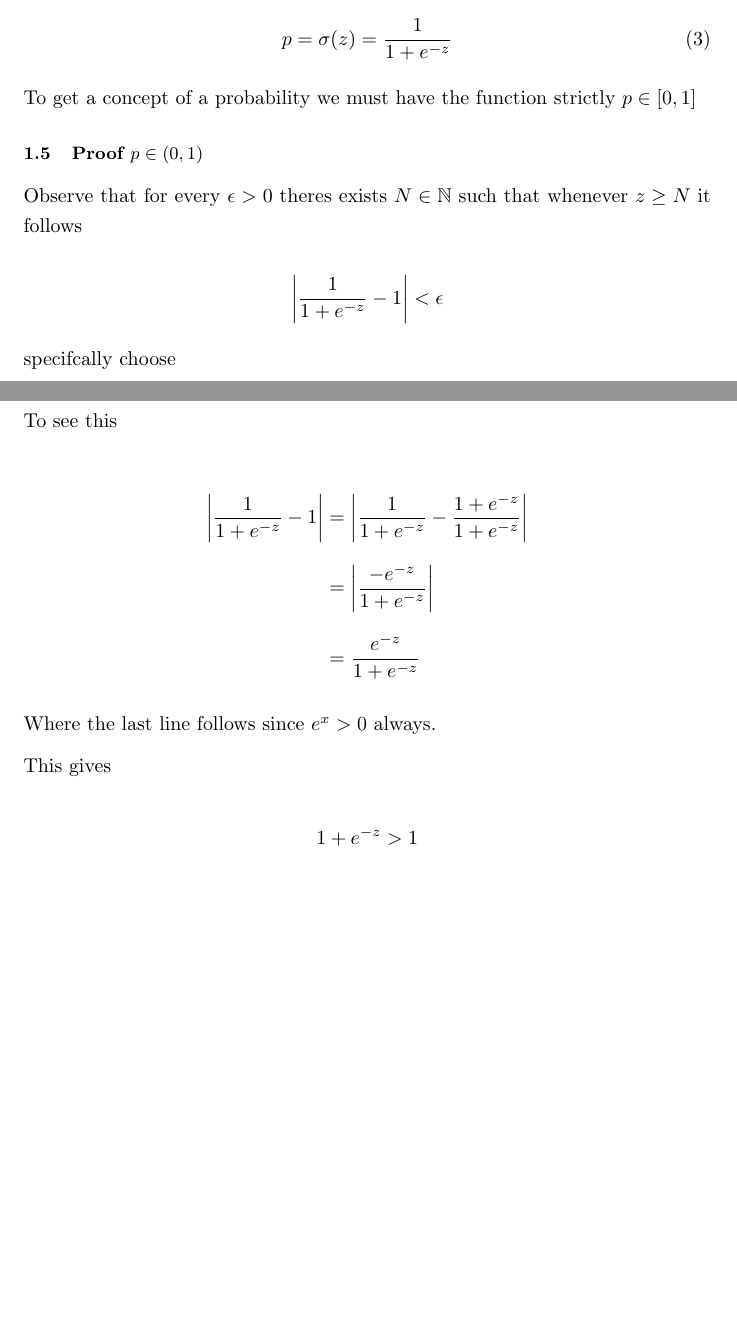
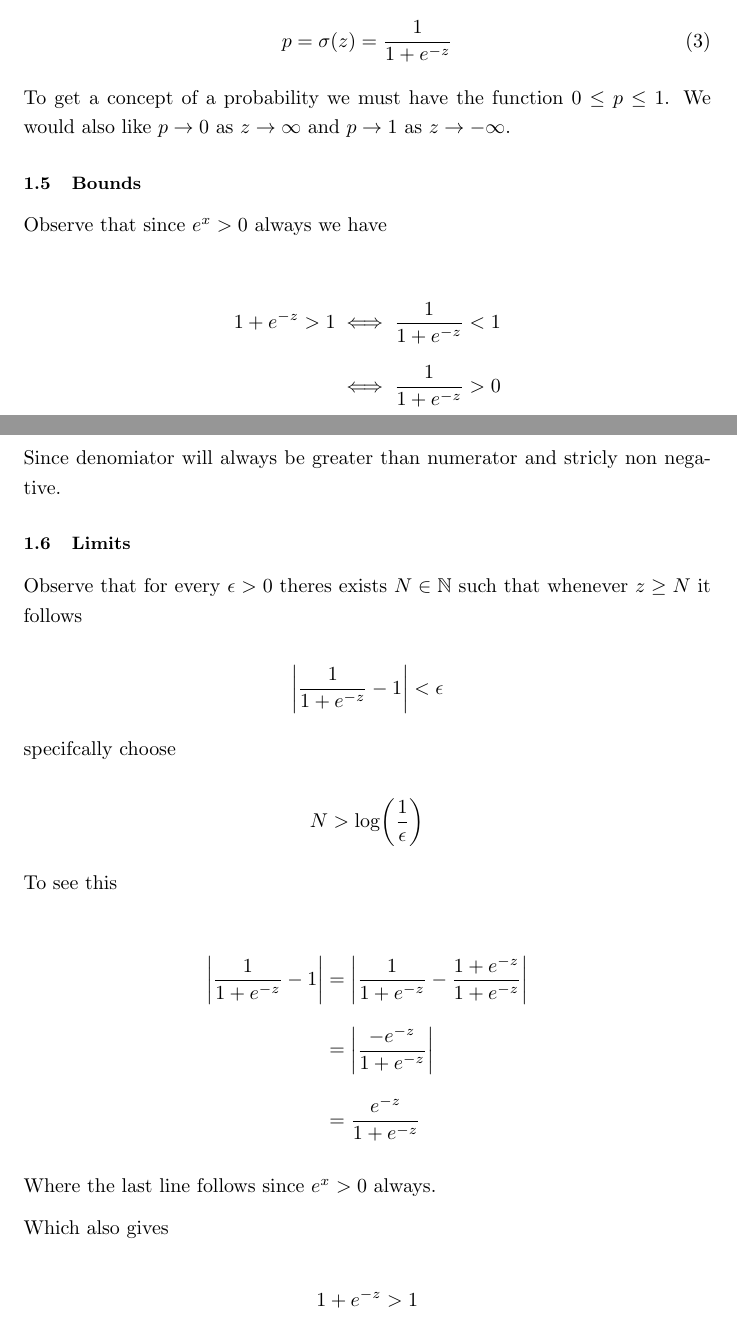
Before and after one commit to CarterDeslauriers/applied-stats-r, a LaTeX document (Notes/Derivations/Logistic_Gradient.tex): two parts of pages 2 and 3 of 9, joined at a grey line, cut so that both start at the same text, the shorter picture padded with empty space. Compiled offline with pdfLaTeX.

Commit message:
Saving again

```diff
--- a/Notes/Derivations/Logistic_Gradient.tex
+++ b/Notes/Derivations/Logistic_Gradient.tex
@@ -92,10 +92,24 @@ Specifcally let
     p = \sigma(z) = \frac{1}{1 + e^{-z}}
 \end{equation}
 
-To get a concept of a probability we must have the function strictly $p \in [0, 1]$
+To get a concept of a probability we must have the function $0 \leq p \leq 1$. We would
+also like $p \to 0 \text{ as } z \to \infty$ and $p \to 1 \text{ as } z \to -\infty$.
 
-% PROOF FOR P
-\subsection{Proof $p \in (0, 1)$}
+% BOUNDS FOR P
+\subsection{Bounds}
+
+Observe that since $e^{x} > 0$ always we have
+
+\begin{align*}
+1 + e^{-z} > 1
+  &\iff \frac{1}{1 + e^{-z}} < 1 \\
+  &\iff \frac{1}{1 + e^{-z}} > 0
+\end{align*}
+
+Since denomiator will always be greater than numerator and stricly non negative.
+
+% PROOF FOR P LIMITS
+\subsection{Limits}
 
 Observe that for every $\epsilon > 0$ theres exists $N \in \mathbb{N}$ such that whenever
 $z \geq N$ it follows
@@ -121,7 +135,7 @@ To see this
 
 Where the last line follows since $e^{x} > 0$ always.
 
-This gives
+Which also gives
 
 \begin{equation*}
     {1 + e^{-z}} > 1
```
Also changed, not shown: Notes/Derivations/Logistic_Gradient.pdf, Notes/Derivations/Logistic_Gradient.tex (19 more changed lines), 5 other files.
